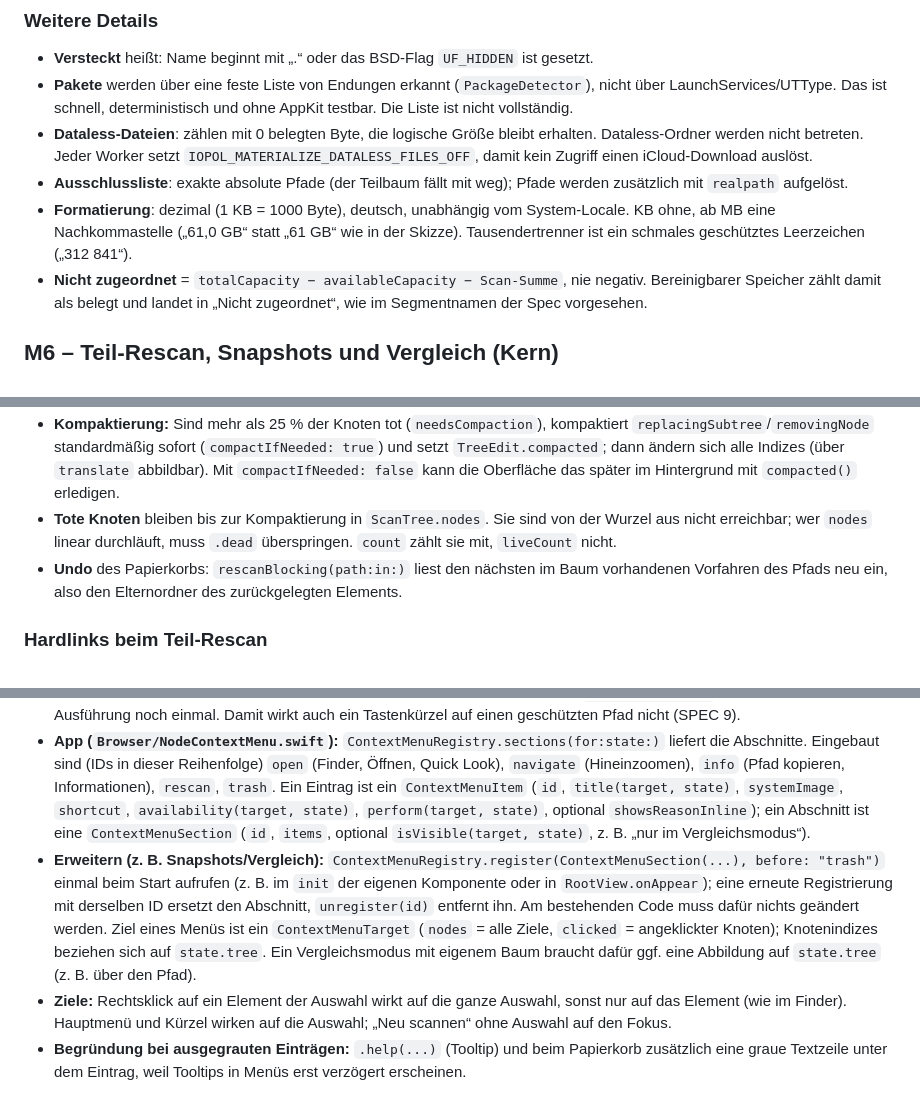
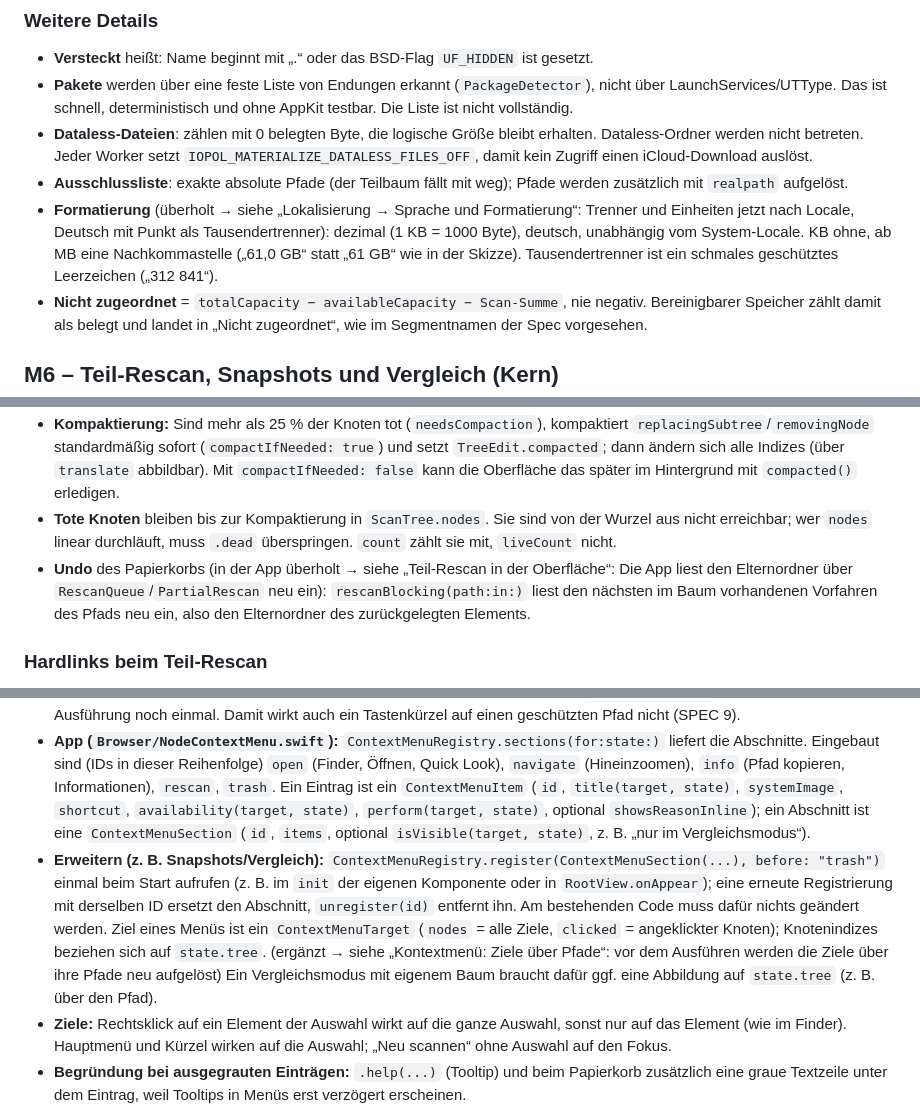
Before and after one commit to brokoskokoli/diskrings, a Markdown page: docs/DECISIONS.md, 3 parts joined by grey strips. Drawn GitHub-style.

```diff
--- a/docs/DECISIONS.md
+++ b/docs/DECISIONS.md
@@ -57,7 +57,7 @@
 - **Pakete** werden über eine feste Liste von Endungen erkannt (`PackageDetector`), nicht über LaunchServices/UTType. Das ist schnell, deterministisch und ohne AppKit testbar. Die Liste ist nicht vollständig.
 - **Dataless-Dateien**: zählen mit 0 belegten Byte, die logische Größe bleibt erhalten. Dataless-Ordner werden nicht betreten. Jeder Worker setzt `IOPOL_MATERIALIZE_DATALESS_FILES_OFF`, damit kein Zugriff einen iCloud-Download auslöst.
 - **Ausschlussliste**: exakte absolute Pfade (der Teilbaum fällt mit weg); Pfade werden zusätzlich mit `realpath` aufgelöst.
-- **Formatierung**: dezimal (1 KB = 1000 Byte), deutsch, unabhängig vom System-Locale. KB ohne, ab MB eine Nachkommastelle („61,0 GB“ statt „61 GB“ wie in der Skizze). Tausendertrenner ist ein schmales geschütztes Leerzeichen („312 841“).
+- **Formatierung** (überholt → siehe „Lokalisierung → Sprache und Formatierung“: Trenner und Einheiten jetzt nach Locale, Deutsch mit Punkt als Tausendertrenner): dezimal (1 KB = 1000 Byte), deutsch, unabhängig vom System-Locale. KB ohne, ab MB eine Nachkommastelle („61,0 GB“ statt „61 GB“ wie in der Skizze). Tausendertrenner ist ein schmales geschütztes Leerzeichen („312 841“).
 - **Nicht zugeordnet** = `totalCapacity − availableCapacity − Scan-Summe`, nie negativ. Bereinigbarer Speicher zählt damit als belegt und landet in „Nicht zugeordnet“, wie im Segmentnamen der Spec vorgesehen.
 
 ## M6 – Teil-Rescan, Snapshots und Vergleich (Kern)
@@ -73,7 +73,7 @@
 - Die Differenz wird bis zur Wurzel propagiert; in jeder Ebene wird der geänderte Knoten innerhalb seiner Geschwister an die richtige Stelle geschoben. **Folge:** Dabei können der Knoten selbst und Geschwister entlang des Pfads ihren Index ändern (sonst wären die Kinder nicht mehr sortiert). `TreeEdit.index` liefert den neuen Index des bearbeiteten Knotens, `TreeEdit.translate(_:)` übersetzt beliebige alte Indizes (z. B. Fokus, Auswahl, Verlauf). Eltern stehen weiterhin vor ihren Kindern; die Breitensuche-Reihenfolge gilt nach einer Änderung aber nicht mehr global (erst wieder nach einer Kompaktierung).
 - **Kompaktierung:** Sind mehr als 25 % der Knoten tot (`needsCompaction`), kompaktiert `replacingSubtree`/`removingNode` standardmäßig sofort (`compactIfNeeded: true`) und setzt `TreeEdit.compacted`; dann ändern sich alle Indizes (über `translate` abbildbar). Mit `compactIfNeeded: false` kann die Oberfläche das später im Hintergrund mit `compacted()` erledigen.
 - **Tote Knoten** bleiben bis zur Kompaktierung in `ScanTree.nodes`. Sie sind von der Wurzel aus nicht erreichbar; wer `nodes` linear durchläuft, muss `.dead` überspringen. `count` zählt sie mit, `liveCount` nicht.
-- **Undo** des Papierkorbs: `rescanBlocking(path:in:)` liest den nächsten im Baum vorhandenen Vorfahren des Pfads neu ein, also den Elternordner des zurückgelegten Elements.
+- **Undo** des Papierkorbs (in der App überholt → siehe „Teil-Rescan in der Oberfläche“: Die App liest den Elternordner über `RescanQueue`/`PartialRescan` neu ein): `rescanBlocking(path:in:)` liest den nächsten im Baum vorhandenen Vorfahren des Pfads neu ein, also den Elternordner des zurückgelegten Elements.
 
 ### Hardlinks beim Teil-Rescan
 - Der Baum behält eine schlanke Tabelle aller Dateien mit `nlink > 1`: Knotenindex, Gerät, Inode und echte Größe (32 Byte pro Eintrag, nur für Hardlinks). Beim Rescan fliegen die Einträge toter Knoten heraus, die neuen kommen hinzu, und jede betroffene Gruppe wird neu bereinigt: Weiterhin zählt das lebende Vorkommen mit dem bytewise kleinsten Pfad, die anderen mit 0 Byte und Flag `hardlinkDuplicate`. Größenwechsel (auch außerhalb des Teilbaums) werden wie oben propagiert.
@@ -193,7 +193,7 @@ Keine bestehende öffentliche API wurde umbenannt oder entfernt. Geändert bzw.
 ### Kontextmenü: zentrale, erweiterbare Struktur
 - **Core:** `NodeAction` (Reihenfolge, Titel, SF-Symbol, `ActionShortcut`, Gruppen) und `NodeAction.availability(targets:context:) -> ActionAvailability` (an/aus plus Begründung für den Tooltip). Kontextmenü, Hauptmenü „Objekt“ und Tastenkürzel nutzen **dieselbe** Prüfung; `AppState.perform` prüft sie vor jeder Ausführung noch einmal. Damit wirkt auch ein Tastenkürzel auf einen geschützten Pfad nicht (SPEC 9).
 - **App (`Browser/NodeContextMenu.swift`):** `ContextMenuRegistry.sections(for:state:)` liefert die Abschnitte. Eingebaut sind (IDs in dieser Reihenfolge) `open` (Finder, Öffnen, Quick Look), `navigate` (Hineinzoomen), `info` (Pfad kopieren, Informationen), `rescan`, `trash`. Ein Eintrag ist ein `ContextMenuItem` (`id`, `title(target, state)`, `systemImage`, `shortcut`, `availability(target, state)`, `perform(target, state)`, optional `showsReasonInline`); ein Abschnitt ist eine `ContextMenuSection` (`id`, `items`, optional `isVisible(target, state)`, z. B. „nur im Vergleichsmodus“).
-- **Erweitern (z. B. Snapshots/Vergleich):** `ContextMenuRegistry.register(ContextMenuSection(...), before: "trash")` einmal beim Start aufrufen (z. B. im `init` der eigenen Komponente oder in `RootView.onAppear`); eine erneute Registrierung mit derselben ID ersetzt den Abschnitt, `unregister(id)` entfernt ihn. Am bestehenden Code muss dafür nichts geändert werden. Ziel eines Menüs ist ein `ContextMenuTarget` (`nodes` = alle Ziele, `clicked` = angeklickter Knoten); Knotenindizes beziehen sich auf `state.tree`. Ein Vergleichsmodus mit eigenem Baum braucht dafür ggf. eine Abbildung auf `state.tree` (z. B. über den Pfad).
+- **Erweitern (z. B. Snapshots/Vergleich):** `ContextMenuRegistry.register(ContextMenuSection(...), before: "trash")` einmal beim Start aufrufen (z. B. im `init` der eigenen Komponente oder in `RootView.onAppear`); eine erneute Registrierung mit derselben ID ersetzt den Abschnitt, `unregister(id)` entfernt ihn. Am bestehenden Code muss dafür nichts geändert werden. Ziel eines Menüs ist ein `ContextMenuTarget` (`nodes` = alle Ziele, `clicked` = angeklickter Knoten); Knotenindizes beziehen sich auf `state.tree`. (ergänzt → siehe „Kontextmenü: Ziele über Pfade“: vor dem Ausführen werden die Ziele über ihre Pfade neu aufgelöst) Ein Vergleichsmodus mit eigenem Baum braucht dafür ggf. eine Abbildung auf `state.tree` (z. B. über den Pfad).
 - **Ziele:** Rechtsklick auf ein Element der Auswahl wirkt auf die ganze Auswahl, sonst nur auf das Element (wie im Finder). Hauptmenü und Kürzel wirken auf die Auswahl; „Neu scannen“ ohne Auswahl auf den Fokus.
 - **Begründung bei ausgegrauten Einträgen:** `.help(...)` (Tooltip) und beim Papierkorb zusätzlich eine graue Textzeile unter dem Eintrag, weil Tooltips in Menüs erst verzögert erscheinen.
 - **Tastenkürzel:** ⌘R, ⌥⌘C, ⌘I, ⇧⌘R, ⌘⌫ hängen am Menü „Objekt“. Steht der Cursor im Suchfeld, gehören die Tasten dem Textfeld (⌘⌫ löscht dann bis zum Zeilenanfang, ⌘Z/⇧⌘Z gehen an das Textfeld). Die **Leertaste** für Quick Look läuft über einen lokalen Tastatur-Monitor (`KeyboardMonitor`), weil ein Menü-Kürzel ohne Modifikator Leerzeichen im Suchfeld schlucken würde; im Menü steht zusätzlich ⌘Y wie im Finder.
```
Also changed, not shown: other parts of docs/DECISIONS.md (+9 -9 lines), docs/PERFORMANCE.md (+2 -3 lines).
